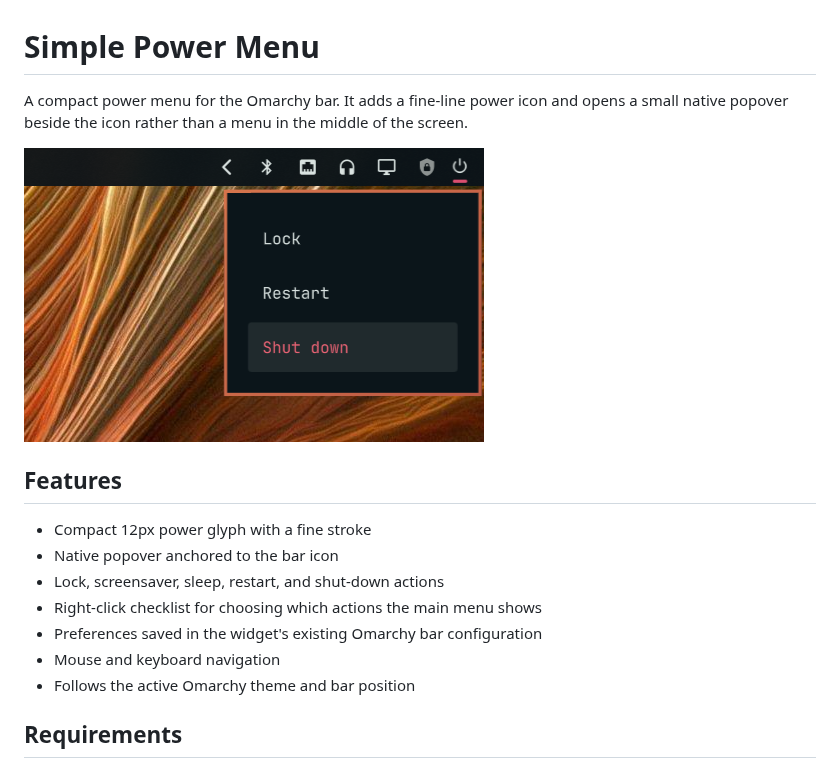
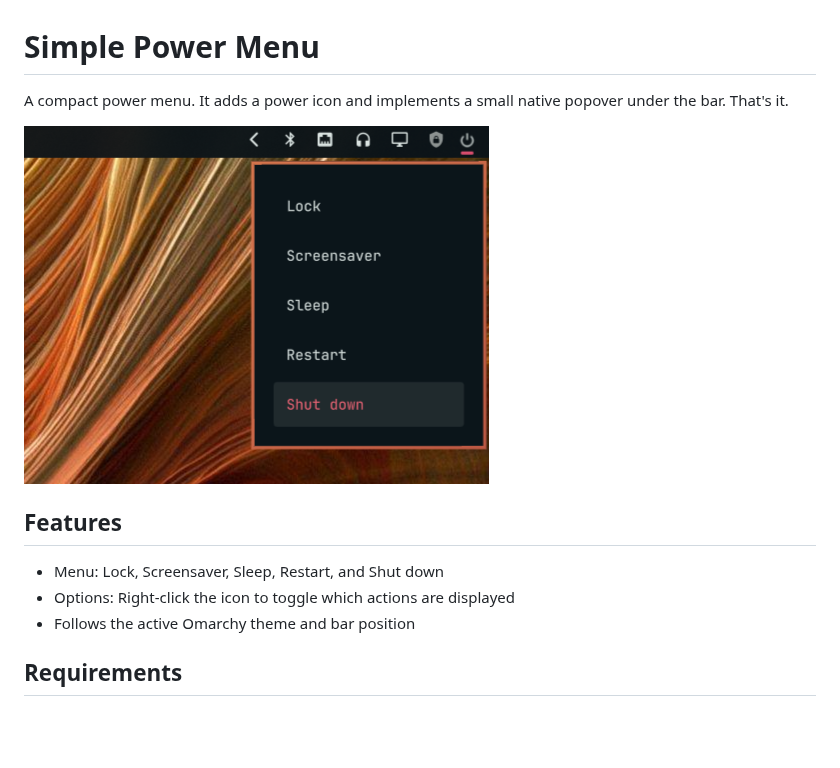
Before and after one commit to jordanneenan/simple-power-menu, a Markdown page: README.md, the part around the change. Rendered like a GitHub page; pictures changed too: preview.png; blank space fills up the shorter version.

Commit message:
Refresh README and preview

```diff
--- a/README.md
+++ b/README.md
@@ -1,19 +1,14 @@
 # Simple Power Menu
 
-A compact power menu for the Omarchy bar. It adds a fine-line power icon and
-opens a small native popover beside the icon rather than a menu in the middle
-of the screen.
+A compact power menu. It adds a power icon and implements a small native
+popover under the bar. That's it.
 
 ![Simple Power Menu open beneath the power icon](preview.png)
 
 ## Features
 
-- Compact 12px power glyph with a fine stroke
-- Native popover anchored to the bar icon
-- Lock, screensaver, sleep, restart, and shut-down actions
-- Right-click checklist for choosing which actions the main menu shows
-- Preferences saved in the widget's existing Omarchy bar configuration
-- Mouse and keyboard navigation
+- Menu: Lock, Screensaver, Sleep, Restart, and Shut down
+- Options: Right-click the icon to toggle which actions are displayed
 - Follows the active Omarchy theme and bar position
 
 ## Requirements
```
